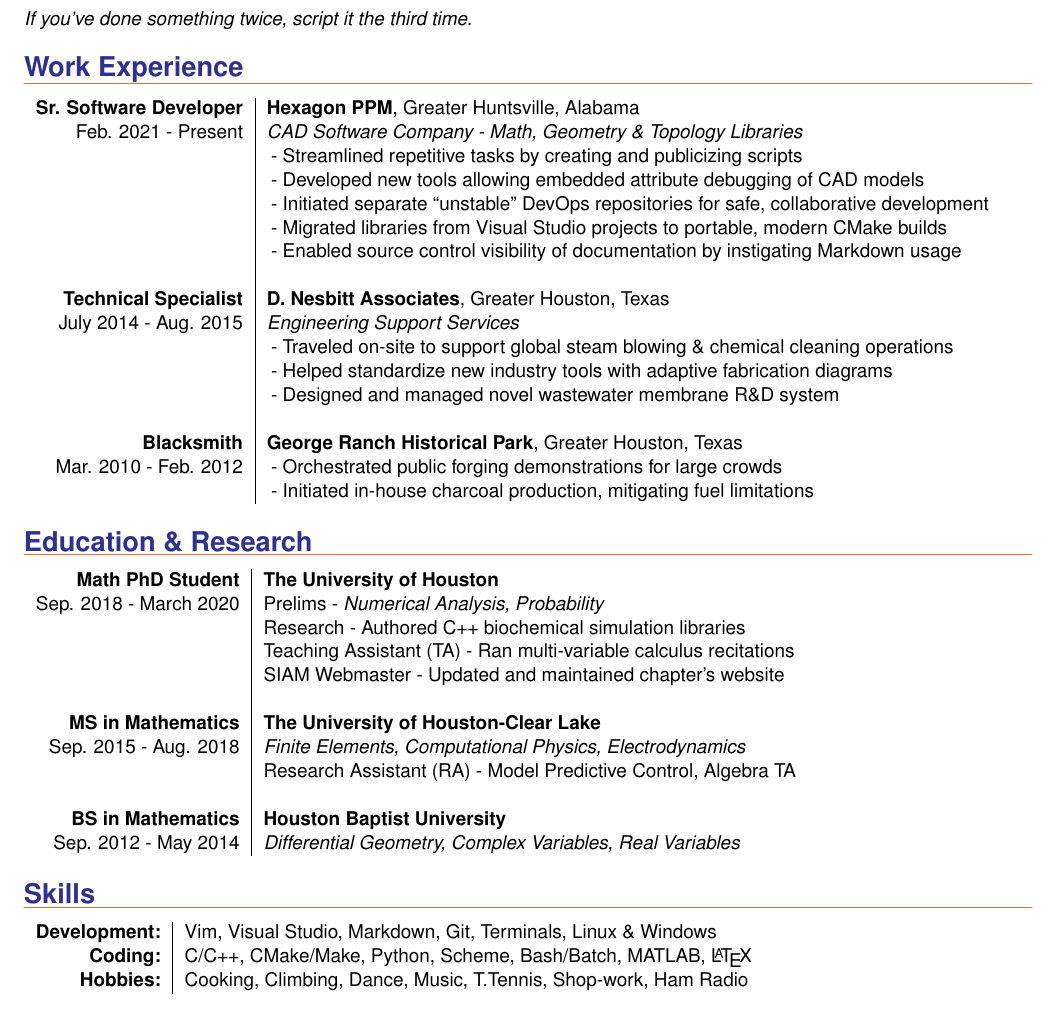
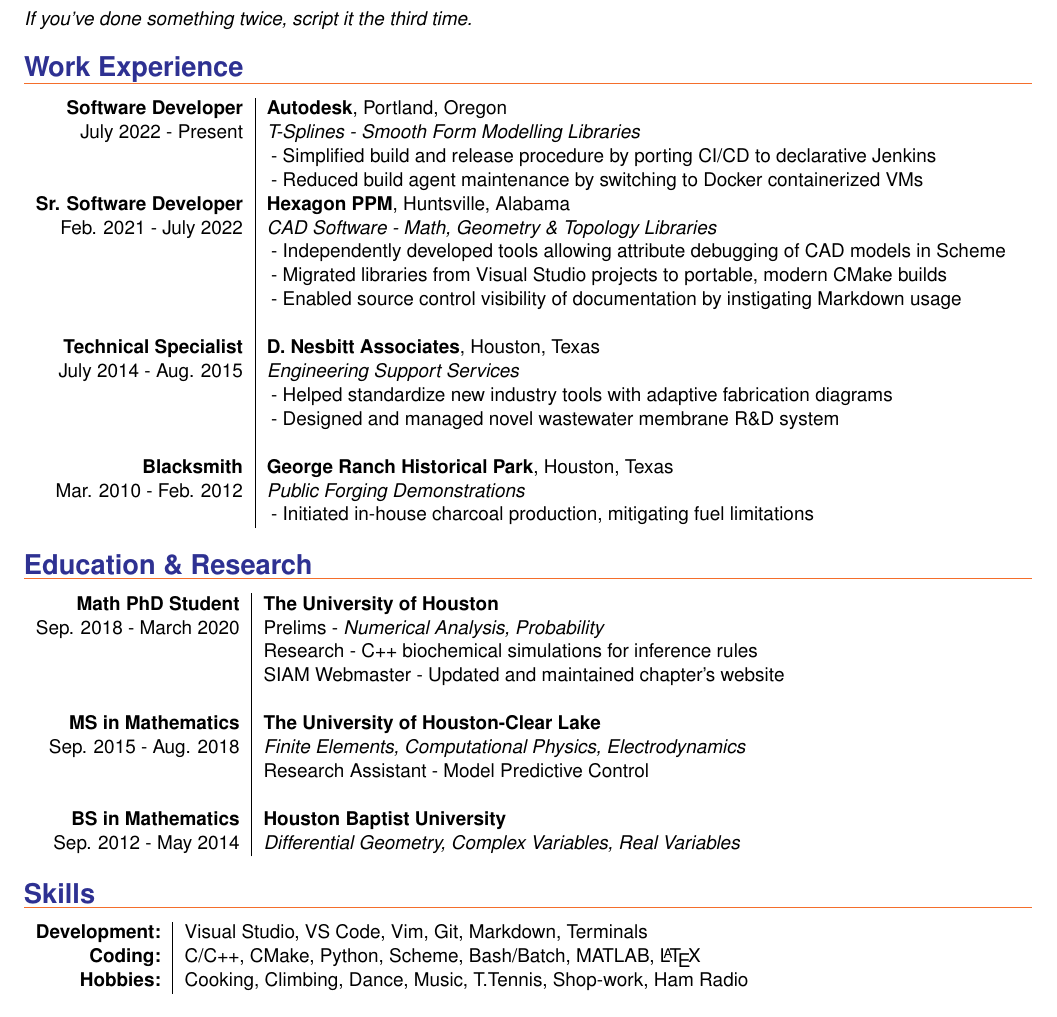
Before and after one commit to eipiguy/resume, a LaTeX CV (resume.tex, which reads src/education.tex, src/skills.tex, src/work.tex): part of the page, cut so that both start at the same text. Compiled offline with pdfLaTeX.

Commit message:
some recent updates. haven't compiled yet

```diff
--- a/src/education.tex
+++ b/src/education.tex
@@ -3,13 +3,13 @@
 \begin{tabular}{ r | l }
 \bf Math PhD Student            &\bf The University of Houston\\
 Sep. 2018 - March 2020          &Prelims - \textit{Numerical Analysis, Probability}\\
-                                &Research - Authored C++ biochemical simulation libraries\\
-                                &Teaching Assistant (TA) - Ran multi-variable calculus recitations\\
+                                &Research - C++ biochemical simulations for inference rules\\
+%                                &Teaching Assistant - Ran multi-variable calculus recitations\\
                                 &SIAM Webmaster - Updated and maintained chapter's website\\
 \\
 \bf MS in Mathematics           &\bf The University of Houston-Clear Lake\\
 Sep. 2015 - Aug. 2018           &\textit{Finite Elements, Computational Physics, Electrodynamics}\\
-                                &Research Assistant (RA) - Model Predictive Control, Algebra TA\\
+                                &Research Assistant - Model Predictive Control\\
 %                               &Promoted collaboration between Robotics, Physics, Math Clubs\\
 \\
 \bf BS in Mathematics           &\bf Houston Baptist University\\
--- a/src/skills.tex
+++ b/src/skills.tex
@@ -1,8 +1,8 @@
 \section*{\color{Blue}Skills\vspace{0.5mm}{\color{Orange}\hrule}}
 
 \begin{tabular}{ r | l }
-\textbf{Development:}   &Vim, Visual Studio, Markdown, Git, Terminals, Linux \& Windows\\
-\textbf{Coding:}        &C/C++, CMake/Make, Python, Scheme, Bash/Batch, MATLAB, \LaTeX\\
+\textbf{Development:}   &Visual Studio, VS Code, Vim, Git, Markdown, Terminals\\
+\textbf{Coding:}        &C/C++, CMake, Python, Scheme, Bash/Batch, MATLAB, \LaTeX\\
 %Drafting:      &Autodesk Inventor, AutoCAD Mechanical, CADWorx, Intergraph Smart 3D\\
 %Research:      &Biochemical and Conductive Fluid Dynamics, Optimal Control, Algorithm Design\\
 \textbf{Hobbies:}       &Cooking, Climbing, Dance, Music, T.Tennis, Shop-work, Ham Radio
--- a/src/work.tex
+++ b/src/work.tex
@@ -1,27 +1,31 @@
 \section*{\color{Blue}Work Experience\vspace{0mm}{\color{Orange}\hrule}}
 
 \begin{tabular}{ r | l }
+\bf Software Developer
+    &\textbf{Autodesk}, Portland, Oregon\\
+July 2022 - Present
+    &\textit{T-Splines - Smooth Form Modelling Libraries}\\
+    &\tabitem Simplified build and release procedure by porting CI/CD to declarative Jenkins\\
+    &\tabitem Reduced build agent maintenance by switching to Docker containerized VMs\\
 \bf Sr. Software Developer
-    &\textbf{Hexagon PPM}, Greater Huntsville, Alabama\\
-Feb. 2021 - Present
-    &\textit{CAD Software Company - Math, Geometry \& Topology Libraries}\\
-    &\tabitem Streamlined repetitive tasks by creating and publicizing scripts\\
-    &\tabitem Developed new tools allowing embedded attribute debugging of CAD models\\
-    &\tabitem Initiated separate ``unstable'' DevOps repositories for safe, collaborative development\\
+    &\textbf{Hexagon PPM}, Huntsville, Alabama\\
+Feb. 2021 - July 2022
+    &\textit{CAD Software - Math, Geometry \& Topology Libraries}\\
+    &\tabitem Independently developed tools allowing attribute debugging of CAD models in Scheme\\
     &\tabitem Migrated libraries from Visual Studio projects to portable, modern CMake builds\\
     &\tabitem Enabled source control visibility of documentation by instigating Markdown usage\\
 \\
 \bf Technical Specialist
-    &\textbf{D. Nesbitt Associates}, Greater Houston, Texas\\
+    &\textbf{D. Nesbitt Associates}, Houston, Texas\\
 July 2014 - Aug. 2015
     &\textit{Engineering Support Services}\\
-    &\tabitem Traveled on-site to support global steam blowing \& chemical cleaning operations\\
+%    &\tabitem Traveled on-site to support global steam blowing \& chemical cleaning operations\\
     &\tabitem Helped standardize new industry tools with adaptive fabrication diagrams\\
     &\tabitem Designed and managed novel wastewater membrane R\&D system\\
 \\
-\bf Blacksmith
-    &\textbf{George Ranch Historical Park}, Greater Houston, Texas\\
-Mar. 2010 - Feb. 2012
-    &\tabitem Orchestrated public forging demonstrations for large crowds\\
-    &\tabitem Initiated in-house charcoal production, mitigating fuel limitations
-\end{tabular}
+ \bf Blacksmith
+     &\textbf{George Ranch Historical Park}, Houston, Texas\\
+ Mar. 2010 - Feb. 2012
+     &\textit{Public Forging Demonstrations}\\
+     &\tabitem Initiated in-house charcoal production, mitigating fuel limitations
+ \end{tabular}
```
Also changed, not shown: README.md (added).
